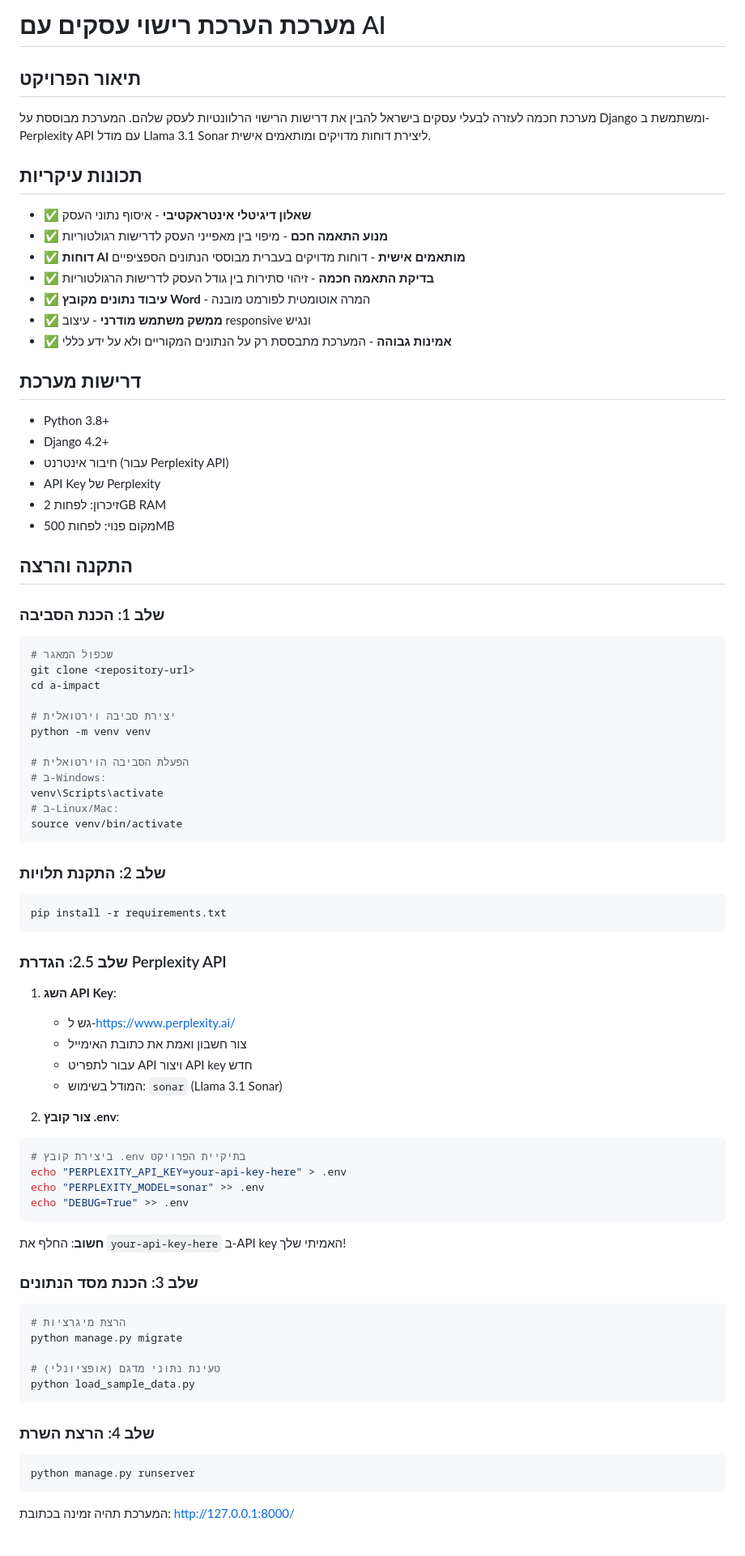
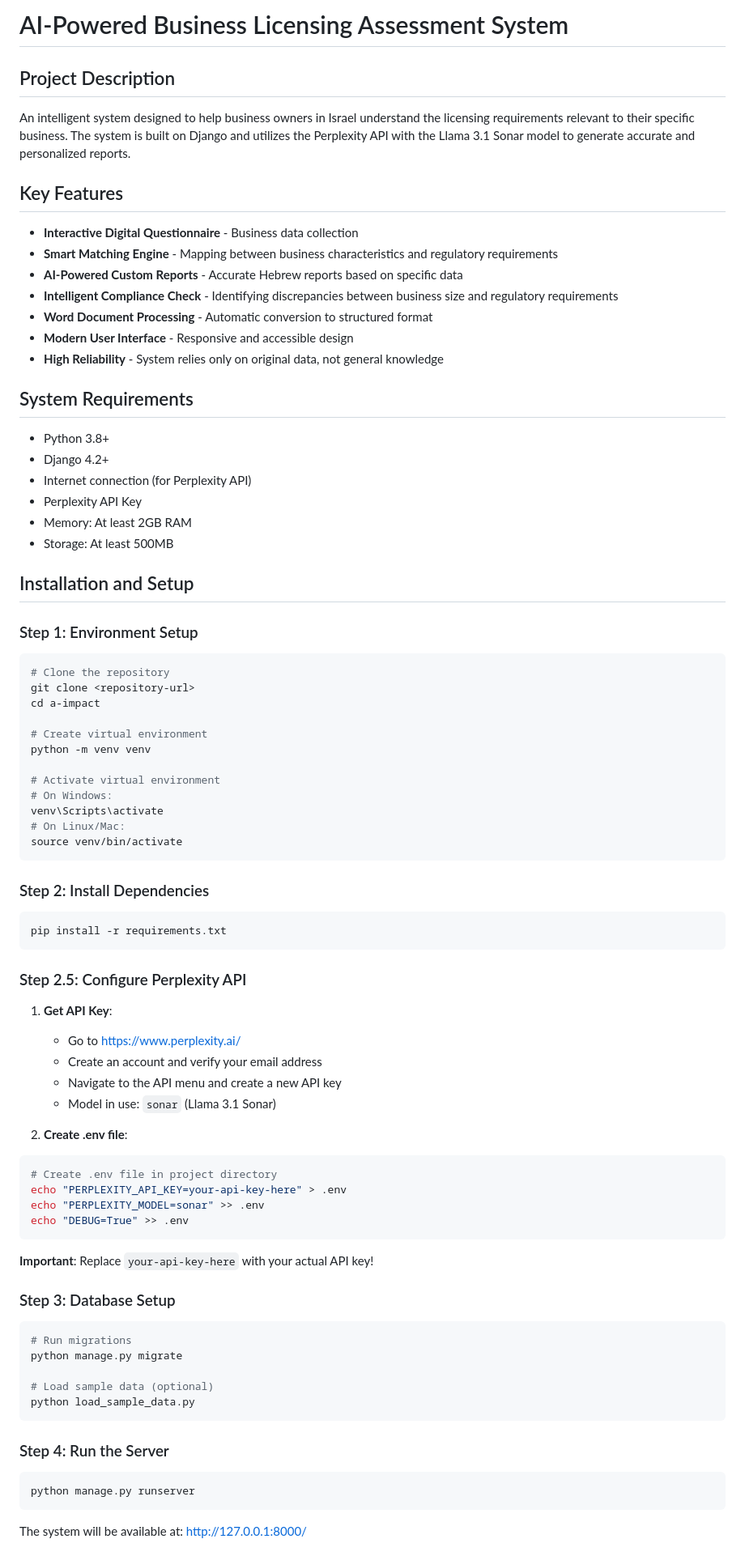
Before and after one commit to shaima77/a-impact, a Markdown page: README.md, the part around the change printed below. Shown: that part at 81% size. Rendered like a GitHub page.

````diff
--- a/README.md
+++ b/README.md
@@ -1,82 +1,82 @@
-# מערכת הערכת רישוי עסקים עם AI
+# AI-Powered Business Licensing Assessment System
 
-## תיאור הפרויקט
+## Project Description
 
-מערכת חכמה לעזרה לבעלי עסקים בישראל להבין את דרישות הרישוי הרלוונטיות לעסק שלהם.
-המערכת מבוססת על Django ומשתמשת ב-Perplexity API עם מודל Llama 3.1 Sonar ליצירת דוחות מדויקים ומותאמים אישית.
+An intelligent system designed to help business owners in Israel understand the licensing requirements relevant to their specific business.
+The system is built on Django and utilizes the Perplexity API with the Llama 3.1 Sonar model to generate accurate and personalized reports.
 
-## תכונות עיקריות
+## Key Features
 
-- ✅ **שאלון דיגיטלי אינטראקטיבי** - איסוף נתוני העסק
-- ✅ **מנוע התאמה חכם** - מיפוי בין מאפייני העסק לדרישות רגולטוריות
-- ✅ **דוחות AI מותאמים אישית** - דוחות מדויקים בעברית מבוססי הנתונים הספציפיים
-- ✅ **בדיקת התאמה חכמה** - זיהוי סתירות בין גודל העסק לדרישות הרגולטוריות
-- ✅ **עיבוד נתונים מקובץ Word** - המרה אוטומטית לפורמט מובנה
-- ✅ **ממשק משתמש מודרני** - עיצוב responsive ונגיש
-- ✅ **אמינות גבוהה** - המערכת מתבססת רק על הנתונים המקוריים ולא על ידע כללי
+- **Interactive Digital Questionnaire** - Business data collection
+- **Smart Matching Engine** - Mapping between business characteristics and regulatory requirements
+- **AI-Powered Custom Reports** - Accurate Hebrew reports based on specific data
+- **Intelligent Compliance Check** - Identifying discrepancies between business size and regulatory requirements
+- **Word Document Processing** - Automatic conversion to structured format
+- **Modern User Interface** - Responsive and accessible design
+- **High Reliability** - System relies only on original data, not general knowledge
 
-## דרישות מערכת
+## System Requirements
 
 - Python 3.8+
 - Django 4.2+
-- חיבור אינטרנט (עבור Perplexity API)
-- API Key של Perplexity
-- זיכרון: לפחות 2GB RAM
-- מקום פנוי: לפחות 500MB
+- Internet connection (for Perplexity API)
+- Perplexity API Key
+- Memory: At least 2GB RAM
+- Storage: At least 500MB
 
-## התקנה והרצה
+## Installation and Setup
 
-### שלב 1: הכנת הסביבה
+### Step 1: Environment Setup
 ```bash
-# שכפול המאגר
+# Clone the repository
 git clone <repository-url>
 cd a-impact
 
-# יצירת סביבה וירטואלית
+# Create virtual environment
 python -m venv venv
 
-# הפעלת הסביבה הוירטואלית
-# ב-Windows:
+# Activate virtual environment
+# On Windows:
 venv\Scripts\activate
-# ב-Linux/Mac:
+# On Linux/Mac:
 source venv/bin/activate
 ```
 
-### שלב 2: התקנת תלויות
+### Step 2: Install Dependencies
 ```bash
 pip install -r requirements.txt
 ```
 
-### שלב 2.5: הגדרת Perplexity API
-1. **השג API Key**:
-   - גש ל-https://www.perplexity.ai/
-   - צור חשבון ואמת את כתובת האימייל
-   - עבור לתפריט API ויצור API key חדש
-   - המודל בשימוש: `sonar` (Llama 3.1 Sonar)
+### Step 2.5: Configure Perplexity API
+1. **Get API Key**:
+   - Go to https://www.perplexity.ai/
+   - Create an account and verify your email address
+   - Navigate to the API menu and create a new API key
+   - Model in use: `sonar` (Llama 3.1 Sonar)
 
-2. **צור קובץ .env**:
+2. **Create .env file**:
 ```bash
-# ביצירת קובץ .env בתיקיית הפרויקט
+# Create .env file in project directory
 echo "PERPLEXITY_API_KEY=your-api-key-here" > .env
 echo "PERPLEXITY_MODEL=sonar" >> .env
 echo "DEBUG=True" >> .env
 ```
 
-**חשוב**: החלף את `your-api-key-here` ב-API key האמיתי שלך!
+**Important**: Replace `your-api-key-here` with your actual API key!
 
-### שלב 3: הכנת מסד הנתונים
+### Step 3: Database Setup
 ```bash
-# הרצת מיגרציות
+# Run migrations
 python manage.py migrate
 
-# טעינת נתוני מדגם (אופציונלי)
+# Load sample data (optional)
 python load_sample_data.py
 ```
 
-### שלב 4: הרצת השרת
+### Step 4: Run the Server
 ```bash
 python manage.py runserver
 ```
 
-המערכת תהיה זמינה בכתובת: http://127.0.0.1:8000/
+The system will be available at: http://127.0.0.1:8000/
 
````
Also changed, not shown: other parts of README.md (+77 -104 lines).
